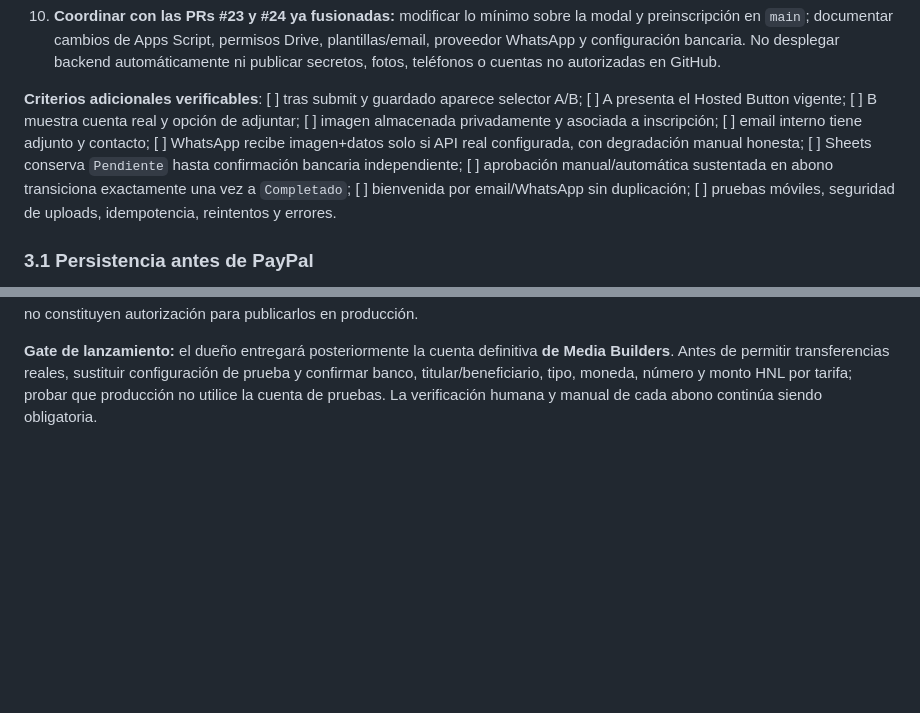
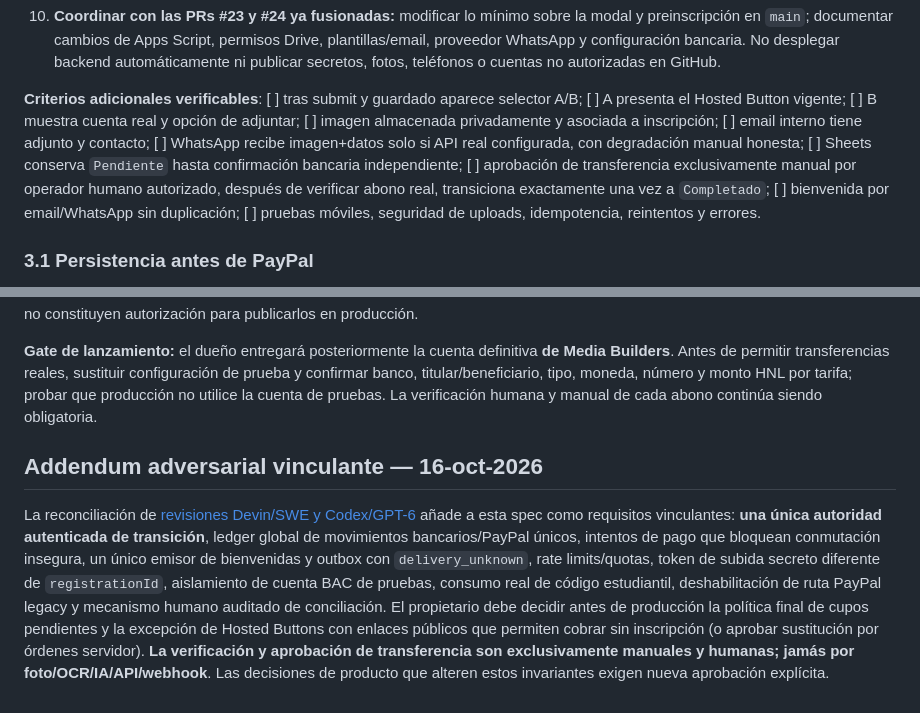
Before and after one commit to ahvega/sc-mb, a Markdown page: docs/specs/2026-10-16-storycrafters-paypal-modal-spec.md, 2 parts joined by grey strips. GitHub-like rendering; blank space fills up the shorter version.

Commit message:
docs: reconcile specification with human-only bank approval and adversarial requirements

```diff
--- a/docs/specs/2026-10-16-storycrafters-paypal-modal-spec.md
+++ b/docs/specs/2026-10-16-storycrafters-paypal-modal-spec.md
@@ -71,7 +71,7 @@ flowchart TD
 9. Si llega un segundo comprobante o se pulsa varias veces el botón, deduplicar por `registrationId`/archivo y evitar mensajes repetidos. Manejar carga fallida, correo caído, WhatsApp no configurado, archivo fraudulento/no coincidente, cuenta bancaria ausente, transferencia duplicada y potencial cargo PayPal simultáneo sin declarar cobro inexistente.
 10. **Coordinar con las PRs #23 y #24 ya fusionadas:** modificar lo mínimo sobre la modal y preinscripción en `main`; documentar cambios de Apps Script, permisos Drive, plantillas/email, proveedor WhatsApp y configuración bancaria. No desplegar backend automáticamente ni publicar secretos, fotos, teléfonos o cuentas no autorizadas en GitHub.
 
-**Criterios adicionales verificables**: [ ] tras submit y guardado aparece selector A/B; [ ] A presenta el Hosted Button vigente; [ ] B muestra cuenta real y opción de adjuntar; [ ] imagen almacenada privadamente y asociada a inscripción; [ ] email interno tiene adjunto y contacto; [ ] WhatsApp recibe imagen+datos solo si API real configurada, con degradación manual honesta; [ ] Sheets conserva `Pendiente` hasta confirmación bancaria independiente; [ ] aprobación manual/automática sustentada en abono transiciona exactamente una vez a `Completado`; [ ] bienvenida por email/WhatsApp sin duplicación; [ ] pruebas móviles, seguridad de uploads, idempotencia, reintentos y errores.
+**Criterios adicionales verificables**: [ ] tras submit y guardado aparece selector A/B; [ ] A presenta el Hosted Button vigente; [ ] B muestra cuenta real y opción de adjuntar; [ ] imagen almacenada privadamente y asociada a inscripción; [ ] email interno tiene adjunto y contacto; [ ] WhatsApp recibe imagen+datos solo si API real configurada, con degradación manual honesta; [ ] Sheets conserva `Pendiente` hasta confirmación bancaria independiente; [ ] aprobación de transferencia exclusivamente manual por operador humano autorizado, después de verificar abono real, transiciona exactamente una vez a `Completado`; [ ] bienvenida por email/WhatsApp sin duplicación; [ ] pruebas móviles, seguridad de uploads, idempotencia, reintentos y errores.
 
 ### 3.1 Persistencia antes de PayPal
 
@@ -221,3 +221,8 @@ La implementación actual en main utiliza botones de precio fijo USD 64/72/82 do
 El propietario proporcionó una **cuenta BAC de ahorro en lempiras, cuyo titular y beneficiario es una persona natural autorizada**, para utilizar **exclusivamente en las pruebas** del flujo de transferencia. El número completo y nombre del titular se proporcionaron de forma privada y **NO se reproducen en este documento, el issue, logs, fixtures, capturas ni PRs públicas**. Cargar estos datos por configuración protegida, con acceso limitado, sin hardcodear en `site/` o código fuente; mostrar al participante solo en entorno de prueba controlado. Aunque son datos de pago destinados a mostrarse al pagador en ese entorno, no constituyen autorización para publicarlos en producción.
 
 **Gate de lanzamiento:** el dueño entregará posteriormente la cuenta definitiva **de Media Builders**. Antes de permitir transferencias reales, sustituir configuración de prueba y confirmar banco, titular/beneficiario, tipo, moneda, número y monto HNL por tarifa; probar que producción no utilice la cuenta de pruebas. La verificación humana y manual de cada abono continúa siendo obligatoria.
+
+
+## Addendum adversarial vinculante — 16-oct-2026
+
+La reconciliación de [revisiones Devin/SWE y Codex/GPT-6](../plans/2026-10-16-storycrafters-checkout-transferencia.md#5-reconciliación-adversarial--decisión-final-del-plan-16-oct-2026) añade a esta spec como requisitos vinculantes: **una única autoridad autenticada de transición**, ledger global de movimientos bancarios/PayPal únicos, intentos de pago que bloquean conmutación insegura, un único emisor de bienvenidas y outbox con `delivery_unknown`, rate limits/quotas, token de subida secreto diferente de `registrationId`, aislamiento de cuenta BAC de pruebas, consumo real de código estudiantil, deshabilitación de ruta PayPal legacy y mecanismo humano auditado de conciliación. El propietario debe decidir antes de producción la política final de cupos pendientes y la excepción de Hosted Buttons con enlaces públicos que permiten cobrar sin inscripción (o aprobar sustitución por órdenes servidor). **La verificación y aprobación de transferencia son exclusivamente manuales y humanas; jamás por foto/OCR/IA/API/webhook**. Las decisiones de producto que alteren estos invariantes exigen nueva aprobación explícita.
```
